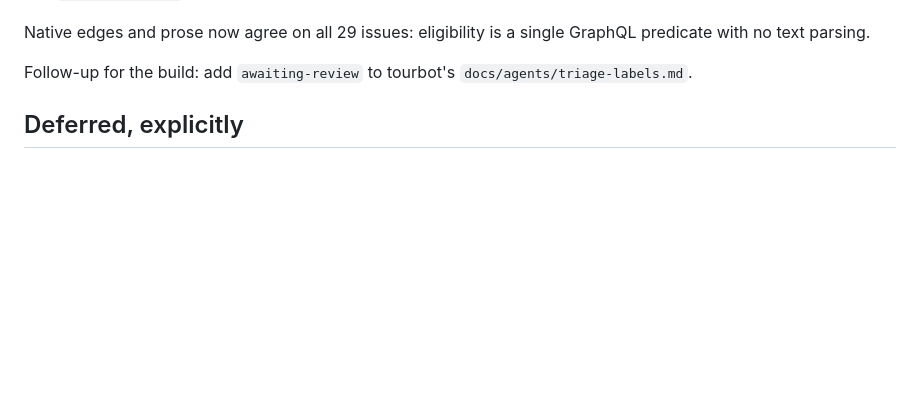
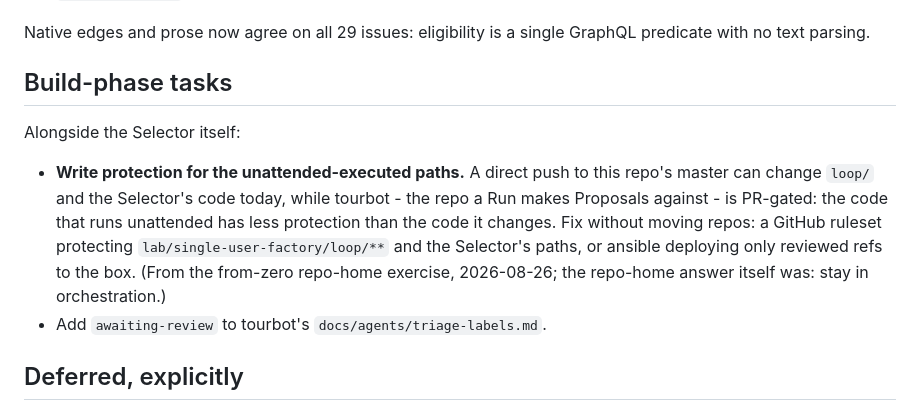
Before and after one commit to JacobStephens2/tracewake, a Markdown page: notes/selector-design-decisions.md, the part around the change. GitHub-like rendering; blank space fills up the shorter version.

Commit message:
Record build-phase tasks: protect the paths the Loop and Selector execute
A direct push to master can change loop/ and the Selector's code while
tourbot itself is PR-gated - the unattended executor must not be easier
to change than its target. Ruleset or reviewed-ref deploys; decided
during the from-zero repo-home exercise, which otherwise reaffirmed
staying in this repo.

```diff
--- a/notes/selector-design-decisions.md
+++ b/notes/selector-design-decisions.md
@@ -104,8 +104,21 @@ its verify block; idempotent):
 Native edges and prose now agree on all 29 issues: eligibility is a single
 GraphQL predicate with no text parsing.
 
-Follow-up for the build: add `awaiting-review` to tourbot's
-`docs/agents/triage-labels.md`.
+
+## Build-phase tasks
+
+Alongside the Selector itself:
+
+- **Write protection for the unattended-executed paths.** A direct push to
+  this repo's master can change `loop/` and the Selector's code today, while
+  tourbot - the repo a Run makes Proposals against - is PR-gated: the code
+  that runs unattended has less protection than the code it changes. Fix
+  without moving repos: a GitHub ruleset protecting
+  `lab/single-user-factory/loop/**` and the Selector's paths, or ansible
+  deploying only reviewed refs to the box. (From the from-zero repo-home
+  exercise, 2026-08-26; the repo-home answer itself was: stay in
+  orchestration.)
+- Add `awaiting-review` to tourbot's `docs/agents/triage-labels.md`.
 
 ## Deferred, explicitly
 
```
